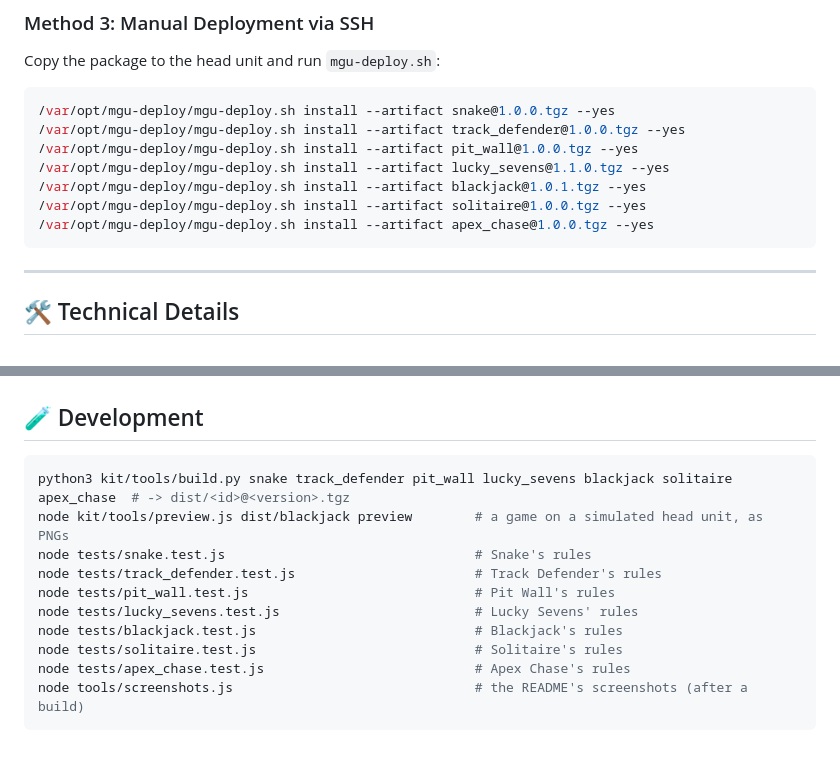
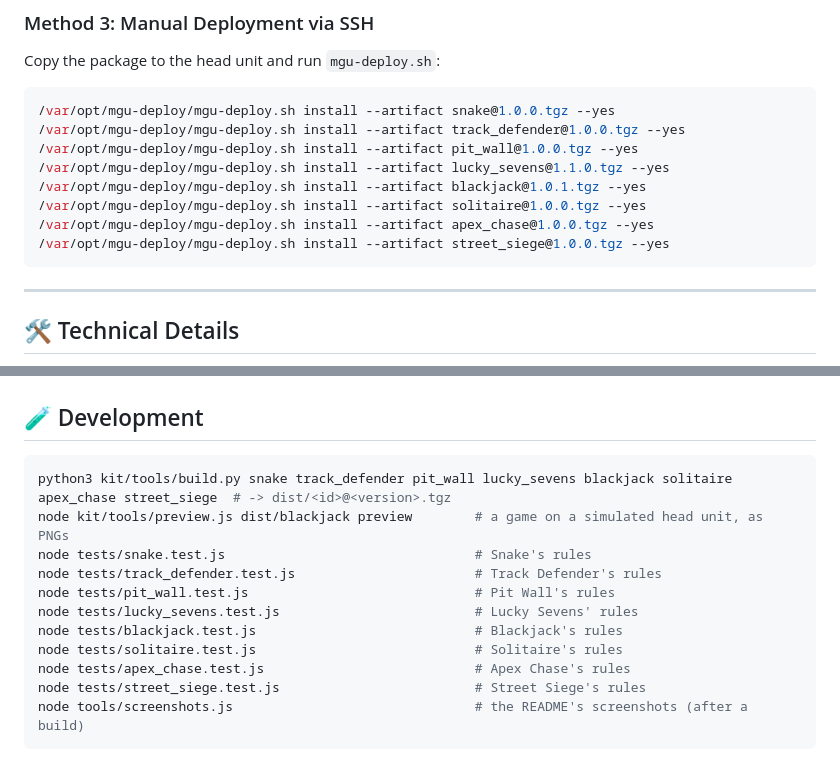
Before and after one commit to aurelmarius/bmw-games, a Markdown page: README.md, 2 parts joined by grey strips. GitHub-like rendering.

````diff
--- a/README.md
+++ b/README.md
@@ -158,6 +174,7 @@ Copy the package to the head unit and run `mgu-deploy.sh`:
 /var/opt/mgu-deploy/mgu-deploy.sh install --artifact blackjack@1.0.1.tgz --yes
 /var/opt/mgu-deploy/mgu-deploy.sh install --artifact solitaire@1.0.0.tgz --yes
 /var/opt/mgu-deploy/mgu-deploy.sh install --artifact apex_chase@1.0.0.tgz --yes
+/var/opt/mgu-deploy/mgu-deploy.sh install --artifact street_siege@1.0.0.tgz --yes
 ```
 
 ---
@@ -175,7 +192,7 @@ Copy the package to the head unit and run `mgu-deploy.sh`:
 ## 🧪 Development
 
 ```bash
-python3 kit/tools/build.py snake track_defender pit_wall lucky_sevens blackjack solitaire apex_chase  # -> dist/<id>@<version>.tgz
+python3 kit/tools/build.py snake track_defender pit_wall lucky_sevens blackjack solitaire apex_chase street_siege  # -> dist/<id>@<version>.tgz
 node kit/tools/preview.js dist/blackjack preview        # a game on a simulated head unit, as PNGs
 node tests/snake.test.js                                # Snake's rules
 node tests/track_defender.test.js                       # Track Defender's rules
@@ -184,6 +201,7 @@ node tests/lucky_sevens.test.js                         # Lucky Sevens' rules
 node tests/blackjack.test.js                            # Blackjack's rules
 node tests/solitaire.test.js                            # Solitaire's rules
 node tests/apex_chase.test.js                           # Apex Chase's rules
+node tests/street_siege.test.js                         # Street Siege's rules
 node tools/screenshots.js                               # the README's screenshots (after a build)
 ```
 
````
Also changed, not shown: other parts of README.md (+18 -2 lines), docs/screenshots/street_siege-game.png (added), docs/screenshots/street_siege-power.png (added), street_siege.png (added), 9 other files.
